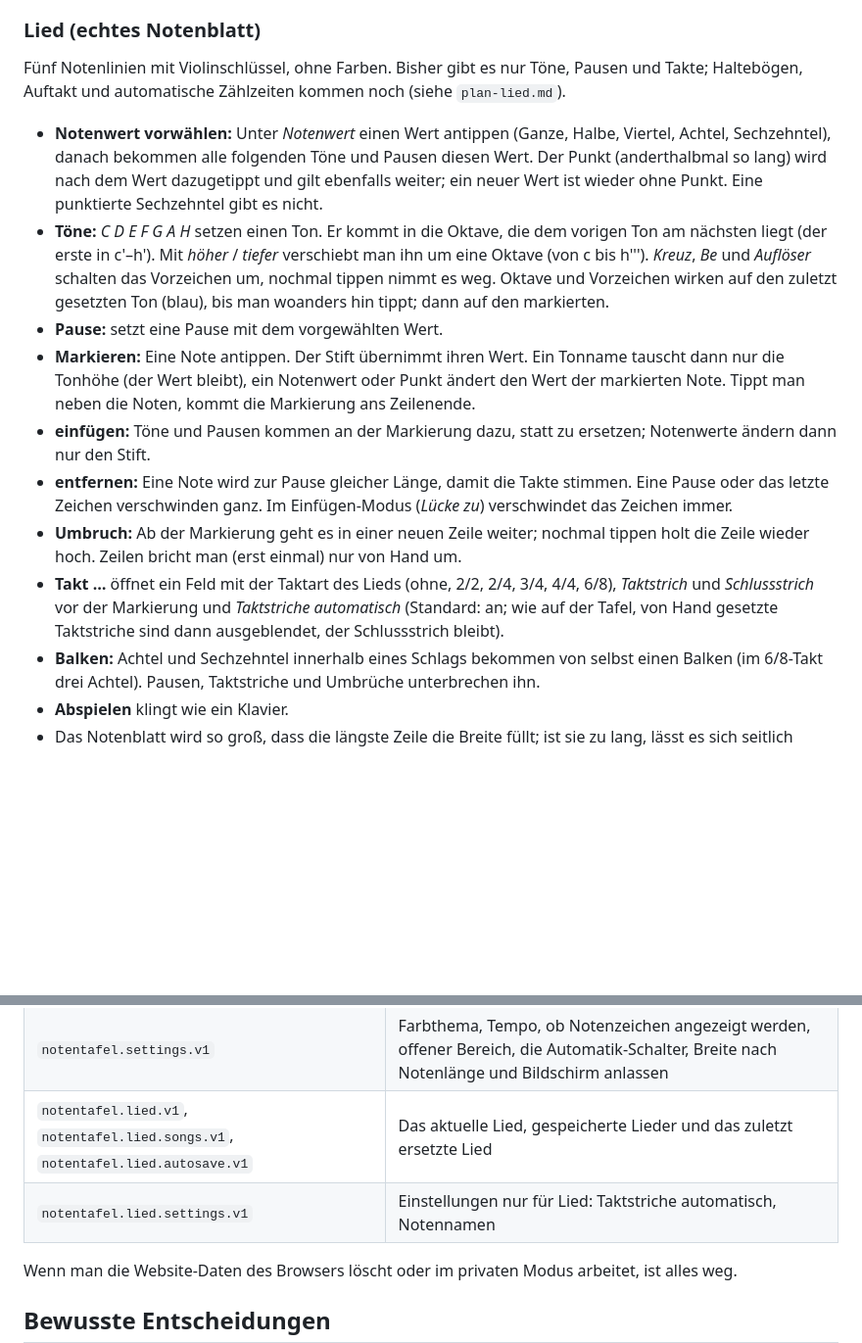
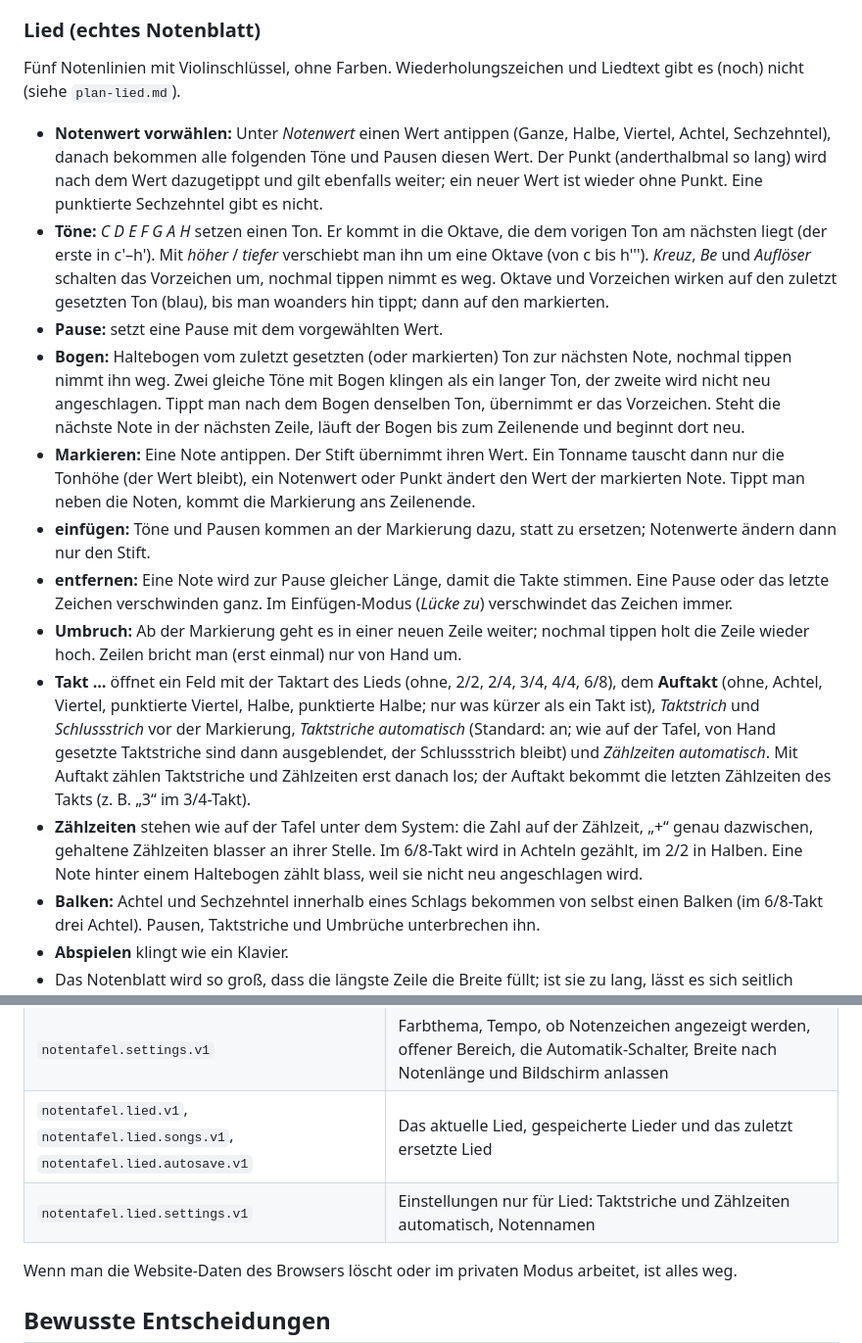
Before and after one commit to wernersbacher/Notentafel, a Markdown page: README.md, 2 parts joined by grey strips. Shown at 98% size. Drawn GitHub-style; blank space fills up the shorter version.

Commit message:
README: Bogen, Auftakt und Zählzeiten im Bereich Lied
Co-Authored-By: Claude Opus 5.5 <noreply@anthropic.com>
Claude-Session: https://claude.ai/code/session_012skQp2XmDZiZSU8HKFBBmY

```diff
--- a/README.md
+++ b/README.md
@@ -93,16 +93,18 @@ Der Code ist in drei Teile getrennt, die nicht voneinander abhängen: **`js/core
 
 ### Lied (echtes Notenblatt)
 
-Fünf Notenlinien mit Violinschlüssel, ohne Farben. Bisher gibt es nur Töne, Pausen und Takte; Haltebögen, Auftakt und automatische Zählzeiten kommen noch (siehe `plan-lied.md`).
+Fünf Notenlinien mit Violinschlüssel, ohne Farben. Wiederholungszeichen und Liedtext gibt es (noch) nicht (siehe `plan-lied.md`).
 
 - **Notenwert vorwählen:** Unter *Notenwert* einen Wert antippen (Ganze, Halbe, Viertel, Achtel, Sechzehntel), danach bekommen alle folgenden Töne und Pausen diesen Wert. Der Punkt (anderthalbmal so lang) wird nach dem Wert dazugetippt und gilt ebenfalls weiter; ein neuer Wert ist wieder ohne Punkt. Eine punktierte Sechzehntel gibt es nicht.
 - **Töne:** *C D E F G A H* setzen einen Ton. Er kommt in die Oktave, die dem vorigen Ton am nächsten liegt (der erste in c'–h'). Mit *höher* / *tiefer* verschiebt man ihn um eine Oktave (von c bis h'''). *Kreuz*, *Be* und *Auflöser* schalten das Vorzeichen um, nochmal tippen nimmt es weg. Oktave und Vorzeichen wirken auf den zuletzt gesetzten Ton (blau), bis man woanders hin tippt; dann auf den markierten.
 - **Pause:** setzt eine Pause mit dem vorgewählten Wert.
+- **Bogen:** Haltebogen vom zuletzt gesetzten (oder markierten) Ton zur nächsten Note, nochmal tippen nimmt ihn weg. Zwei gleiche Töne mit Bogen klingen als ein langer Ton, der zweite wird nicht neu angeschlagen. Tippt man nach dem Bogen denselben Ton, übernimmt er das Vorzeichen. Steht die nächste Note in der nächsten Zeile, läuft der Bogen bis zum Zeilenende und beginnt dort neu.
 - **Markieren:** Eine Note antippen. Der Stift übernimmt ihren Wert. Ein Tonname tauscht dann nur die Tonhöhe (der Wert bleibt), ein Notenwert oder Punkt ändert den Wert der markierten Note. Tippt man neben die Noten, kommt die Markierung ans Zeilenende.
 - **einfügen:** Töne und Pausen kommen an der Markierung dazu, statt zu ersetzen; Notenwerte ändern dann nur den Stift.
 - **entfernen:** Eine Note wird zur Pause gleicher Länge, damit die Takte stimmen. Eine Pause oder das letzte Zeichen verschwinden ganz. Im Einfügen-Modus (*Lücke zu*) verschwindet das Zeichen immer.
 - **Umbruch:** Ab der Markierung geht es in einer neuen Zeile weiter; nochmal tippen holt die Zeile wieder hoch. Zeilen bricht man (erst einmal) nur von Hand um.
-- **Takt …** öffnet ein Feld mit der Taktart des Lieds (ohne, 2/2, 2/4, 3/4, 4/4, 6/8), *Taktstrich* und *Schlussstrich* vor der Markierung und *Taktstriche automatisch* (Standard: an; wie auf der Tafel, von Hand gesetzte Taktstriche sind dann ausgeblendet, der Schlussstrich bleibt).
+- **Takt …** öffnet ein Feld mit der Taktart des Lieds (ohne, 2/2, 2/4, 3/4, 4/4, 6/8), dem **Auftakt** (ohne, Achtel, Viertel, punktierte Viertel, Halbe, punktierte Halbe; nur was kürzer als ein Takt ist), *Taktstrich* und *Schlussstrich* vor der Markierung, *Taktstriche automatisch* (Standard: an; wie auf der Tafel, von Hand gesetzte Taktstriche sind dann ausgeblendet, der Schlussstrich bleibt) und *Zählzeiten automatisch*. Mit Auftakt zählen Taktstriche und Zählzeiten erst danach los; der Auftakt bekommt die letzten Zählzeiten des Takts (z. B. „3“ im 3/4-Takt).
+- **Zählzeiten** stehen wie auf der Tafel unter dem System: die Zahl auf der Zählzeit, „+“ genau dazwischen, gehaltene Zählzeiten blasser an ihrer Stelle. Im 6/8-Takt wird in Achteln gezählt, im 2/2 in Halben. Eine Note hinter einem Haltebogen zählt blass, weil sie nicht neu angeschlagen wird.
 - **Balken:** Achtel und Sechzehntel innerhalb eines Schlags bekommen von selbst einen Balken (im 6/8-Takt drei Achtel). Pausen, Taktstriche und Umbrüche unterbrechen ihn.
 - **Abspielen** klingt wie ein Klavier.
 - Das Notenblatt wird so groß, dass die längste Zeile die Breite füllt; ist sie zu lang, lässt es sich seitlich wischen.
@@ -131,7 +133,7 @@ Alles liegt im `localStorage` des Browsers, also nur auf diesem Gerät und in di
 | `notentafel.autosave.v1` / `notentafel.rhy.autosave.v1` | Die zuletzt ersetzte Tafel (ein Platz pro Bereich) |
 | `notentafel.settings.v1` | Farbthema, Tempo, ob Notenzeichen angezeigt werden, offener Bereich, die Automatik-Schalter, Breite nach Notenlänge und Bildschirm anlassen |
 | `notentafel.lied.v1`, `notentafel.lied.songs.v1`, `notentafel.lied.autosave.v1` | Das aktuelle Lied, gespeicherte Lieder und das zuletzt ersetzte Lied |
-| `notentafel.lied.settings.v1` | Einstellungen nur für Lied: Taktstriche automatisch, Notennamen |
+| `notentafel.lied.settings.v1` | Einstellungen nur für Lied: Taktstriche und Zählzeiten automatisch, Notennamen |
 
 Wenn man die Website-Daten des Browsers löscht oder im privaten Modus arbeitet, ist alles weg.
 
```
